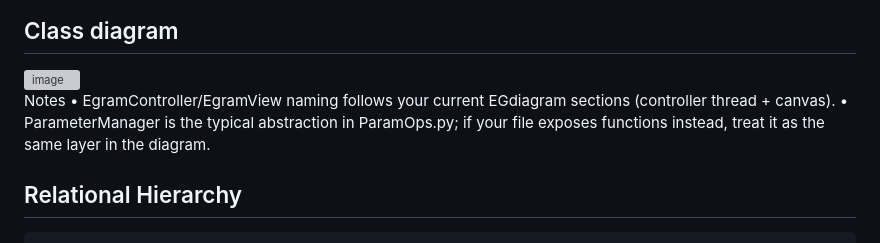
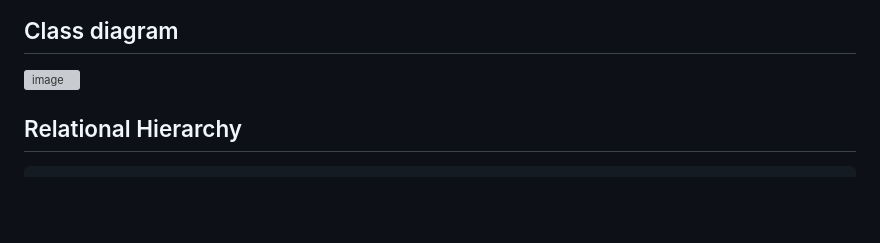
Before and after one commit to Albert-Ludwig/PaceMaker, a Markdown page: README.md, the part around the change. GitHub-like rendering; blank space fills up the shorter version; grey boxes are pictures that could not be loaded.

Commit message:
Remove notes from README.md
Removed notes section from the README file.

```diff
--- a/README.md
+++ b/README.md
@@ -25,10 +25,6 @@
 
 ## Class diagram
 <img width="785" height="732" alt="image" src="https://github.com/user-attachments/assets/2969876c-1b56-432d-b52a-46d885443204" />
-
-Notes
-• EgramController/EgramView naming follows your current EGdiagram sections (controller thread + canvas).
-• ParameterManager is the typical abstraction in ParamOps.py; if your file exposes functions instead, treat it as the same layer in the diagram.
 
 ## Relational Hierarchy
 
```
